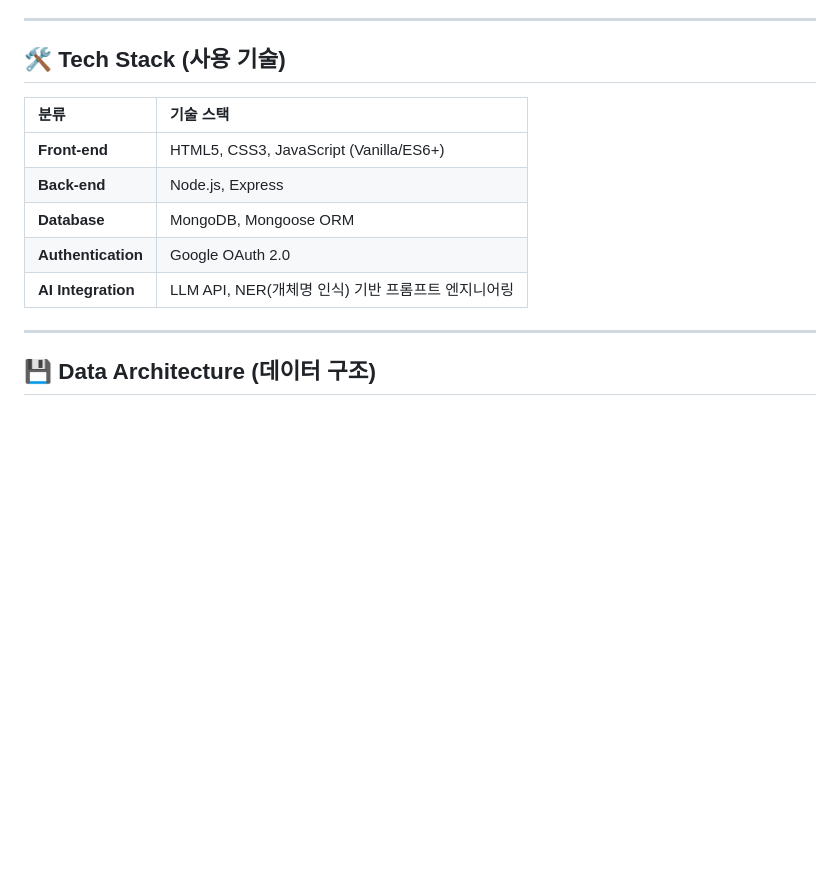
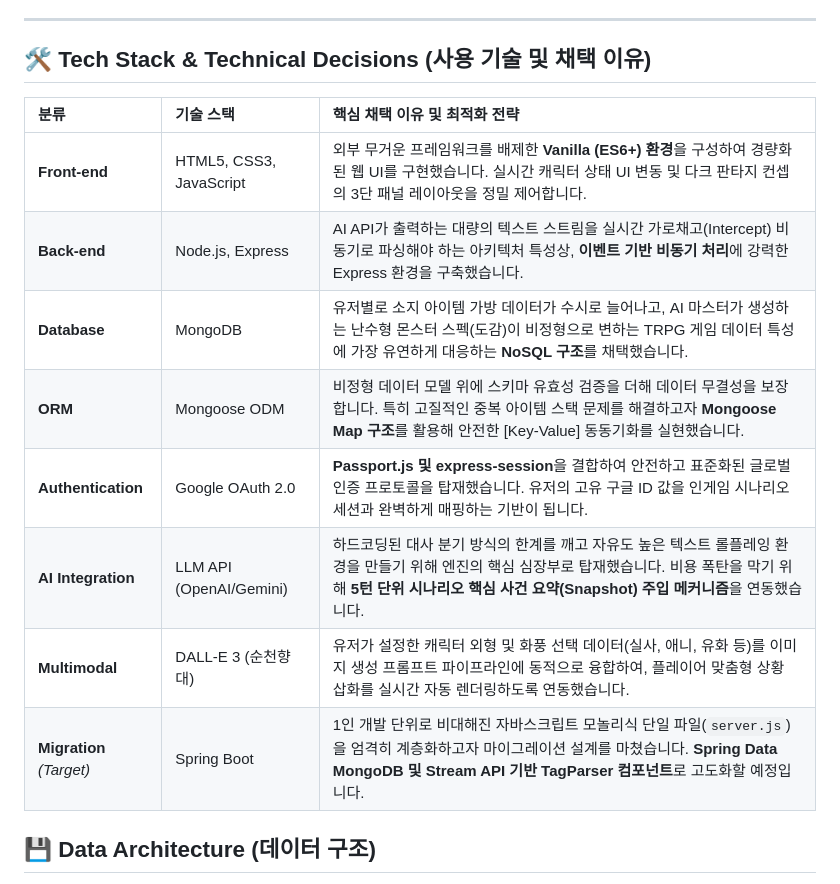
Before and after one commit to chanchan9741-hash/trpg, a Markdown page: README.md, the part around the change. Rendered like a GitHub page; blank space fills up the shorter version.

```diff
--- a/README.md
+++ b/README.md
@@ -22,17 +22,18 @@
 
 
 
-## 🛠 Tech Stack (사용 기술)
+## 🛠 Tech Stack & Technical Decisions (사용 기술 및 채택 이유)
 
-| 분류 | 기술 스택 |
-| :--- | :--- |
-| **Front-end** | HTML5, CSS3, JavaScript (Vanilla/ES6+) |
-| **Back-end** | Node.js, Express |
-| **Database** | MongoDB, Mongoose ORM |
-| **Authentication** | Google OAuth 2.0 |
-| **AI Integration** | LLM API, NER(개체명 인식) 기반 프롬프트 엔지니어링 |
-
----
+| 분류 | 기술 스택 | 핵심 채택 이유 및 최적화 전략 |
+| :--- | :--- | :--- |
+| **Front-end** | HTML5, CSS3, JavaScript | 외부 무거운 프레임워크를 배제한 **Vanilla (ES6+) 환경**을 구성하여 경량화된 웹 UI를 구현했습니다. 실시간 캐릭터 상태 UI 변동 및 다크 판타지 컨셉의 3단 패널 레이아웃을 정밀 제어합니다. |
+| **Back-end** | Node.js, Express | AI API가 출력하는 대량의 텍스트 스트림을 실시간 가로채고(Intercept) 비동기로 파싱해야 하는 아키텍처 특성상, **이벤트 기반 비동기 처리**에 강력한 Express 환경을 구축했습니다. |
+| **Database** | MongoDB | 유저별로 소지 아이템 가방 데이터가 수시로 늘어나고, AI 마스터가 생성하는 난수형 몬스터 스펙(도감)이 비정형으로 변하는 TRPG 게임 데이터 특성에 가장 유연하게 대응하는 **NoSQL 구조**를 채택했습니다. |
+| **ORM** | Mongoose ODM | 비정형 데이터 모델 위에 스키마 유효성 검증을 더해 데이터 무결성을 보장합니다. 특히 고질적인 중복 아이템 스택 문제를 해결하고자 **Mongoose Map 구조**를 활용해 안전한 [Key-Value] 동동기화를 실현했습니다. |
+| **Authentication** | Google OAuth 2.0 | **Passport.js 및 express-session**을 결합하여 안전하고 표준화된 글로벌 인증 프로토콜을 탑재했습니다. 유저의 고유 구글 ID 값을 인게임 시나리오 세션과 완벽하게 매핑하는 기반이 됩니다. |
+| **AI Integration** | LLM API (OpenAI/Gemini) | 하드코딩된 대사 분기 방식의 한계를 깨고 자유도 높은 텍스트 롤플레잉 환경을 만들기 위해 엔진의 핵심 심장부로 탑재했습니다. 비용 폭탄을 막기 위해 **5턴 단위 시나리오 핵심 사건 요약(Snapshot) 주입 메커니즘**을 연동했습니다. |
+| **Multimodal** | DALL-E 3 (순천향대) | 유저가 설정한 캐릭터 외형 및 화풍 선택 데이터(실사, 애니, 유화 등)를 이미지 생성 프롬프트 파이프라인에 동적으로 융합하여, 플레이어 맞춤형 상황 삽화를 실시간 자동 렌더링하도록 연동했습니다. |
+| **Migration** *(Target)* | Spring Boot | 1인 개발 단위로 비대해진 자바스크립트 모놀리식 단일 파일(`server.js`)을 엄격히 계층화하고자 마이그레이션 설계를 마쳤습니다. **Spring Data MongoDB 및 Stream API 기반 TagParser 컴포넌트**로 고도화할 예정입니다. |
 
 ## 💾 Data Architecture (데이터 구조)
 
```
